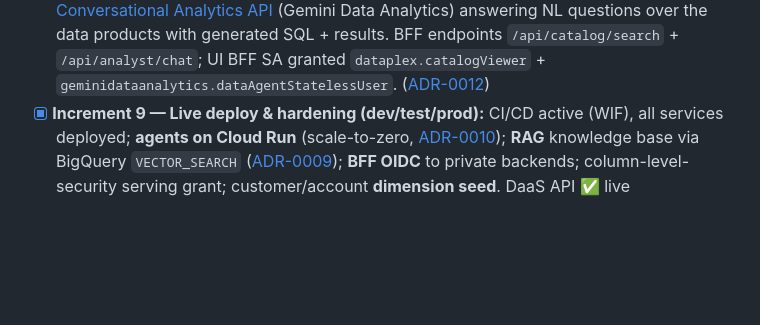
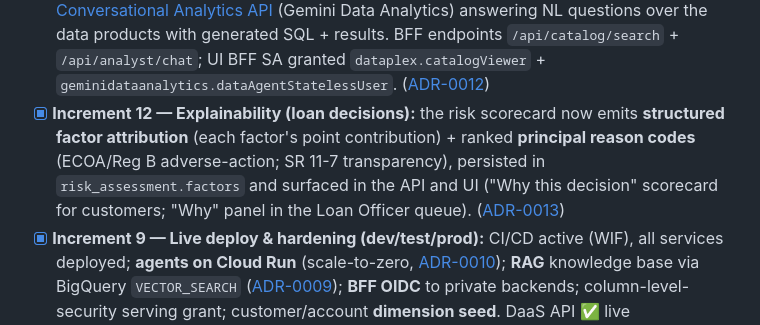
Before and after one commit to jeremydegardeyn/finchat, a Markdown page: README.md, the part around the change. Drawn GitHub-style; blank space fills up the shorter version.

Commit message:
docs: ADR-0013 (loan decision explainability) + README build status
Co-Authored-By: Claude Opus 4.8 <noreply@anthropic.com>

```diff
--- a/README.md
+++ b/README.md
@@ -137,6 +137,7 @@ This repository is built **incrementally**. Status of each increment:
 - [x] **Increment 8 — Model Armor + custom domain:** Model Armor template + BFF prompt/response screening (ADR-0008); Cloud Run custom-domain module for `finchat.datadinosaur.com`.
 - [x] **Increment 10 — Knowledge Catalog & Data Products (Dataplex):** discovery/metadata/AI-context overlay ([docs/12](docs/12-knowledge-catalog.md), [ADR-0011](docs/adr/0011-dataplex-universal-catalog.md)) — `catalog` Terraform module (aspect types incl. **data-contract**, domain entry groups, per-product profile + DQ scans, scan-SA fine-grained reader; `enable_catalog` toggle), `discover_data_product` agent tool. **Each of the 5 products published as a first-class Dataplex Data Product** with **contracts** (`contracts/*.yaml` + aspect), **insights** (profile/DQ → operational aspect), and **access groups** (consumer personas + approver, request-to-access). Single source of truth in `scripts/products_catalog.py`; driven by `catalog_bootstrap.py` + `data_products.py` (preview Data Products REST API). Loans dataset made TF-managed/co-located (`us-central1`) to satisfy data-product co-location.
 - [x] **Increment 11 — Employee (Analyst) persona:** new persona with (1) **Knowledge Catalog discovery** — search Dataplex assets by description (moved out of the Customer chat into the analyst BFF, returns governed aspects); (2) **Conversational Analytics** — Google's [Conversational Analytics API](docs/adr/0012-conversational-analytics.md) (Gemini Data Analytics) answering NL questions over the data products with generated SQL + results. BFF endpoints `/api/catalog/search` + `/api/analyst/chat`; UI BFF SA granted `dataplex.catalogViewer` + `geminidataanalytics.dataAgentStatelessUser`. ([ADR-0012](docs/adr/0012-conversational-analytics.md))
+- [x] **Increment 12 — Explainability (loan decisions):** the risk scorecard now emits **structured factor attribution** (each factor's point contribution) + ranked **principal reason codes** (ECOA/Reg B adverse-action; SR 11-7 transparency), persisted in `risk_assessment.factors` and surfaced in the API and UI ("Why this decision" scorecard for customers; "Why" panel in the Loan Officer queue). ([ADR-0013](docs/adr/0013-loan-decision-explainability.md))
 - [x] **Increment 9 — Live deploy & hardening (dev/test/prod):** CI/CD active (WIF), all services deployed; **agents on Cloud Run** (scale-to-zero, [ADR-0010](docs/adr/0010-agents-on-cloud-run.md)); **RAG** knowledge base via BigQuery `VECTOR_SEARCH` ([ADR-0009](docs/adr/0009-bigquery-vector-rag.md)); **BFF OIDC** to private backends; column-level-security serving grant; customer/account **dimension seed**. DaaS API ✅ live (balance/history/summary 200 on real data). **Build complete + running.**
 
 ---
```
Also changed, not shown: docs/adr/0013-loan-decision-explainability.md (added, +63 -0 lines).
